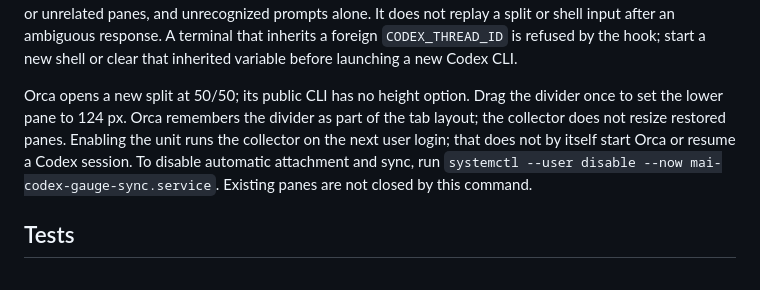
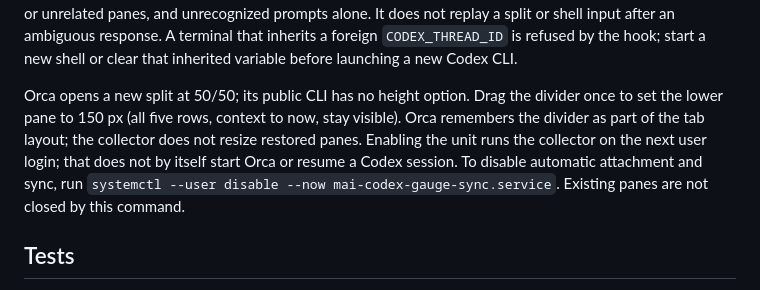
Before and after one commit to vfxpedia/mai-tools, a Markdown page: mods/mai-codex-gauge/README.md, the part around the change. GitHub-like rendering.

```diff
--- a/mods/mai-codex-gauge/README.md
+++ b/mods/mai-codex-gauge/README.md
@@ -36,7 +36,7 @@ journalctl --user -u mai-codex-gauge-sync.service -n 20 --no-pager
 
 After a trusted `SessionStart` runs in a new or resumed Codex CLI tab, the collector checks the tab, pane and terminal identities and can open a companion underneath. In versions that run the hook on the first turn, just opening a tab is not enough. The collector titles each companion `mai-codex-gauge <session ID>`. If Orca restores the tab and the titled lower pane contains only a recognized empty shell prompt, the collector sends the watch command to that pane once per shell instance. It leaves running gauges, untitled or unrelated panes, and unrecognized prompts alone. It does not replay a split or shell input after an ambiguous response. A terminal that inherits a foreign `CODEX_THREAD_ID` is refused by the hook; start a new shell or clear that inherited variable before launching a new Codex CLI.
 
-Orca opens a new split at 50/50; its public CLI has no height option. Drag the divider once to set the lower pane to 124 px. Orca remembers the divider as part of the tab layout; the collector does not resize restored panes. Enabling the unit runs the collector on the next user login; that does not by itself start Orca or resume a Codex session. To disable automatic attachment and sync, run `systemctl --user disable --now mai-codex-gauge-sync.service`. Existing panes are not closed by this command.
+Orca opens a new split at 50/50; its public CLI has no height option. Drag the divider once to set the lower pane to 150 px (all five rows, context to now, stay visible). Orca remembers the divider as part of the tab layout; the collector does not resize restored panes. Enabling the unit runs the collector on the next user login; that does not by itself start Orca or resume a Codex session. To disable automatic attachment and sync, run `systemctl --user disable --now mai-codex-gauge-sync.service`. Existing panes are not closed by this command.
 
 ## Tests
 
```
Also changed, not shown: mods/mai-codex-gauge/README.ko.md (+6 -0 lines).
